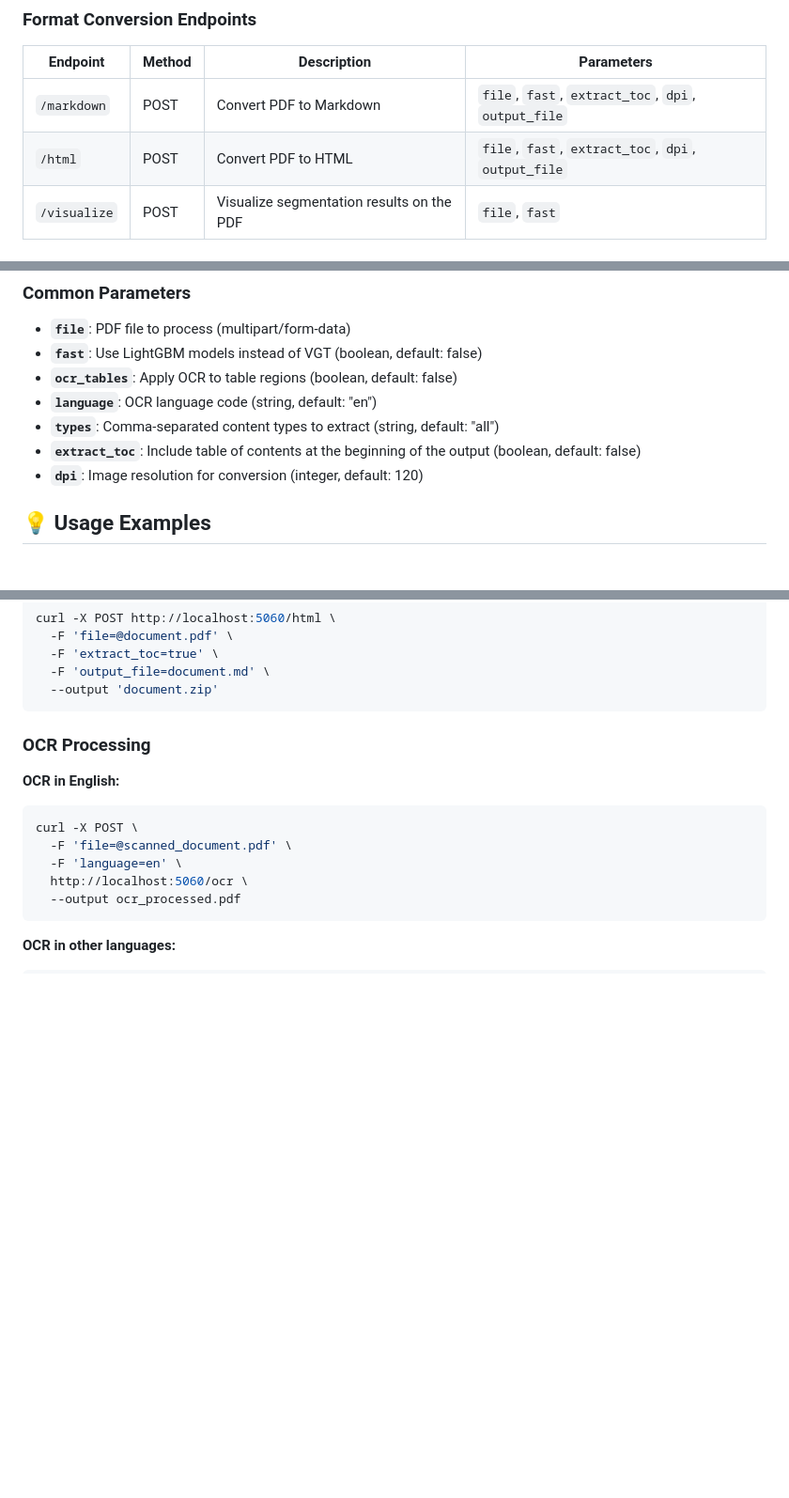
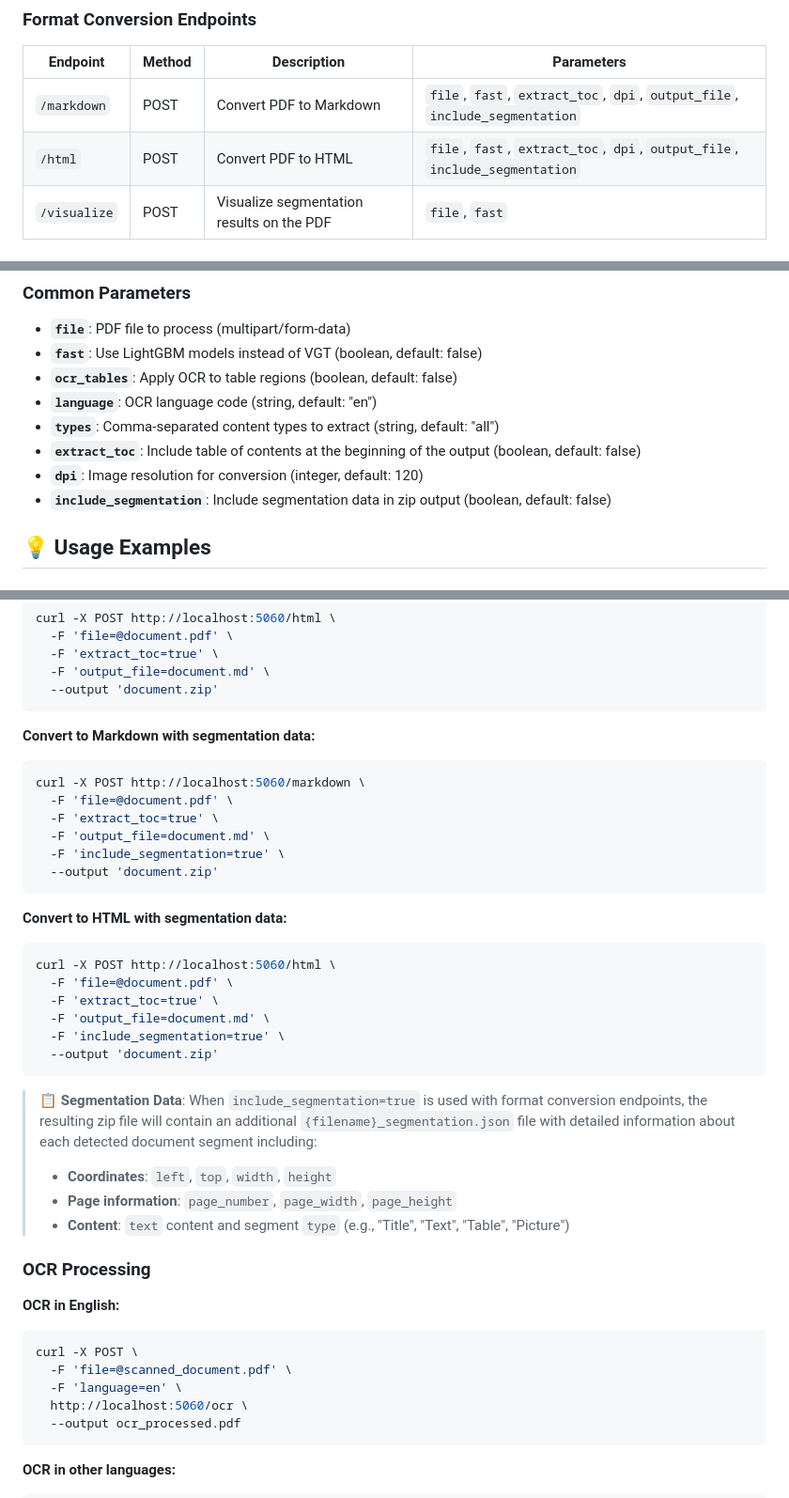
Before and after one commit to huridocs/pdf-document-layout-analysis, a Markdown page: README.md, 3 parts joined by grey strips. Shown at 94% size. GitHub-like rendering; blank space fills up the shorter version.

````diff
--- a/README.md
+++ b/README.md
@@ -171,8 +171,8 @@ The service provides a comprehensive RESTful API with the following endpoints:
 
 | Endpoint | Method | Description | Parameters |
 |----------|--------|-------------|------------|
-| `/markdown` | POST | Convert PDF to Markdown | `file`, `fast`, `extract_toc`, `dpi`, `output_file` |
-| `/html` | POST | Convert PDF to HTML | `file`, `fast`, `extract_toc`, `dpi`, `output_file` |
+| `/markdown` | POST | Convert PDF to Markdown | `file`, `fast`, `extract_toc`, `dpi`, `output_file`, `include_segmentation` |
+| `/html` | POST | Convert PDF to HTML | `file`, `fast`, `extract_toc`, `dpi`, `output_file`, `include_segmentation` |
 | `/visualize` | POST | Visualize segmentation results on the PDF | `file`, `fast` |
 
 ### OCR & Utility Endpoints
@@ -193,6 +193,7 @@ The service provides a comprehensive RESTful API with the following endpoints:
 - **`types`**: Comma-separated content types to extract (string, default: "all")
 - **`extract_toc`**: Include table of contents at the beginning of the output (boolean, default: false)
 - **`dpi`**: Image resolution for conversion (integer, default: 120)
+- **`include_segmentation`**: Include segmentation data in zip output (boolean, default: false)
 
 ## 💡 Usage Examples
 
@@ -258,6 +259,32 @@ curl -X POST http://localhost:5060/html \
   -F 'output_file=document.md' \
   --output 'document.zip'
 ```
+
+**Convert to Markdown with segmentation data:**
+```bash
+curl -X POST http://localhost:5060/markdown \
+  -F 'file=@document.pdf' \
+  -F 'extract_toc=true' \
+  -F 'output_file=document.md' \
+  -F 'include_segmentation=true' \
+  --output 'document.zip'
+```
+
+**Convert to HTML with segmentation data:**
+```bash
+curl -X POST http://localhost:5060/html \
+  -F 'file=@document.pdf' \
+  -F 'extract_toc=true' \
+  -F 'output_file=document.md' \
+  -F 'include_segmentation=true' \
+  --output 'document.zip'
+```
+
+> **📋 Segmentation Data**: When `include_segmentation=true` is used with format conversion endpoints, the resulting zip file will contain an additional `{filename}_segmentation.json` file with detailed information about each detected document segment including:
+> - **Coordinates**: `left`, `top`, `width`, `height`
+> - **Page information**: `page_number`, `page_width`, `page_height`
+> - **Content**: `text` content and segment `type` (e.g., "Title", "Text", "Table", "Picture")
+
 
 ### OCR Processing
 
````
